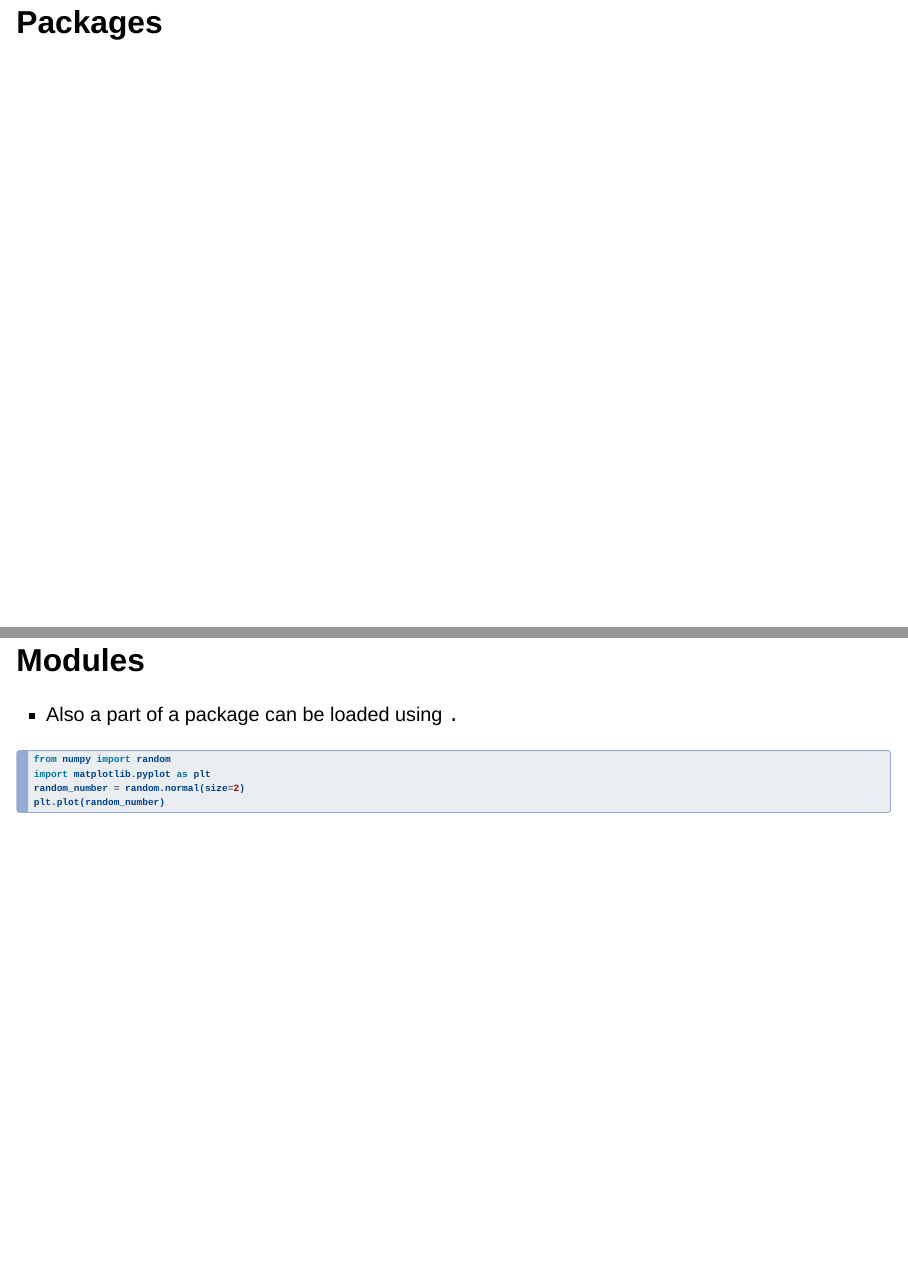
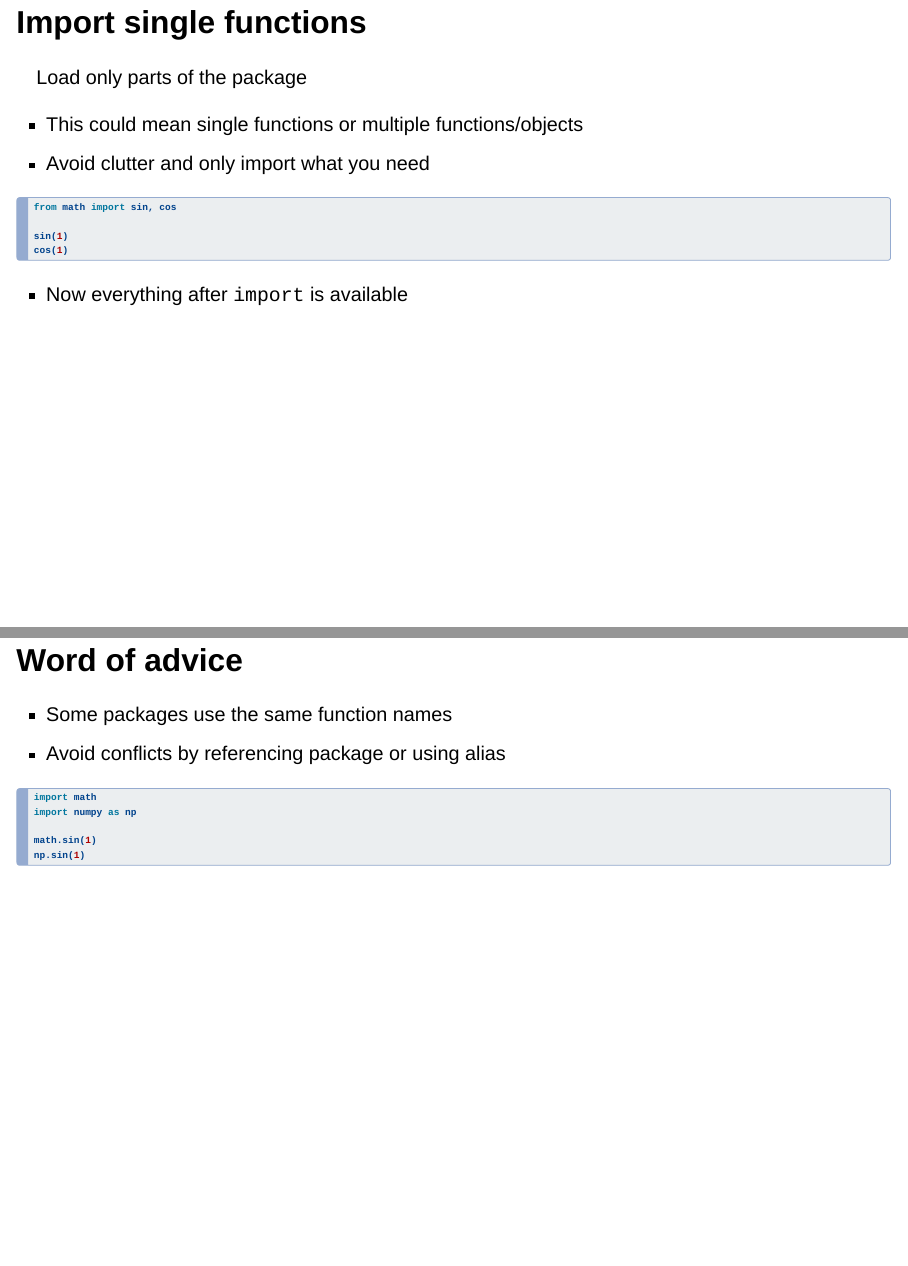
Before and after one commit to danielparthier/schmitzlab_python, a Quarto document (course_day_1.qmd): pages 18 and 19 of 26 before the commit and pages 17 and 18 of 26 after it, joined at a grey line. Rendered offline with R 4.5, knitr and Pandoc in place of Quarto, with nearby package versions; drawn as Slidy slides in place of the format the file asks for.

Commit message:
change order and add section (advice)

````diff
--- a/course_day_1.qmd
+++ b/course_day_1.qmd
@@ -236,8 +209,40 @@ import numpy as np
 Generally abbreviating longer packages will make writing, but also reading code easier. At the same time you should check whether your abbreviation makes sense and is understandable for others. There are also common ways to abbreviate well known packages. Some other examples would be `numpy` as `np`, `pandas` as `pd`.
 :::
 
-## Packages
+## Import single functions
 
-## Modules
+Load only parts of the package
 
-- Also a part of a package can be loaded using `.`
+- This could mean single functions or multiple functions/objects
+- Avoid clutter and only import what you need
+
+::: {.fragment}
+``` {python }
+#| eval: false
+from math import sin, cos
+
+sin(1)
+cos(1)
+```
+:::
+
+- Now everything after `import` is available
+
+## Word of advice
+
+- Some packages use the same function names
+- Avoid conflicts by referencing package or using alias
+
+::: {.fragment}
+``` {python }
+#| eval: false
+import math
+import numpy as np
+
+math.sin(1)
+np.sin(1)
+```
+:::
+
+
+::: {.notes}
````
Also changed, not shown: course_day_1.qmd (34 more changed lines).
